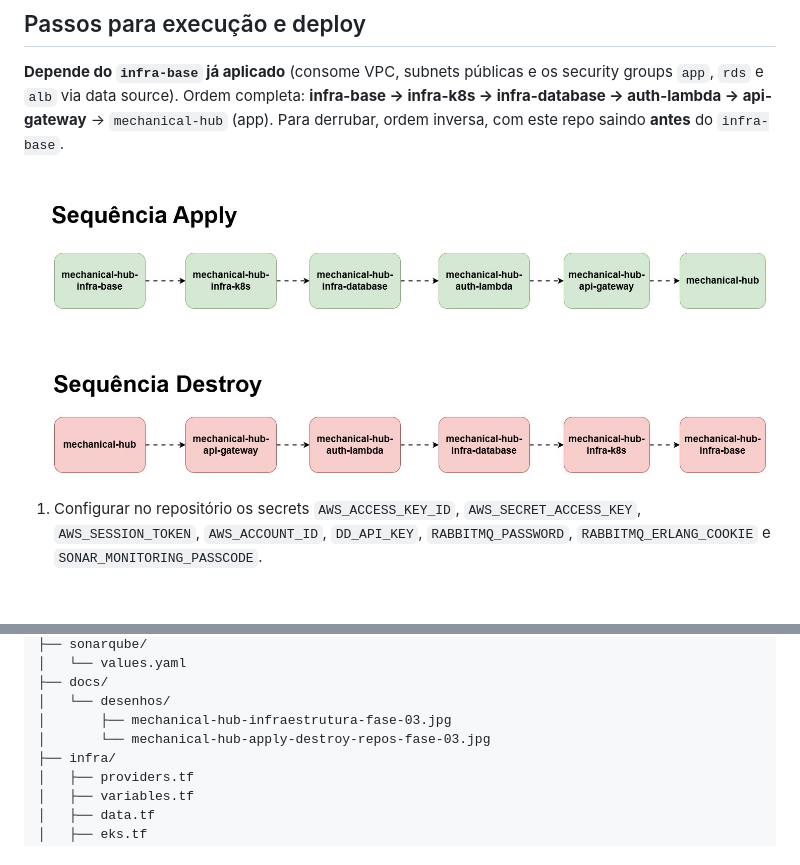
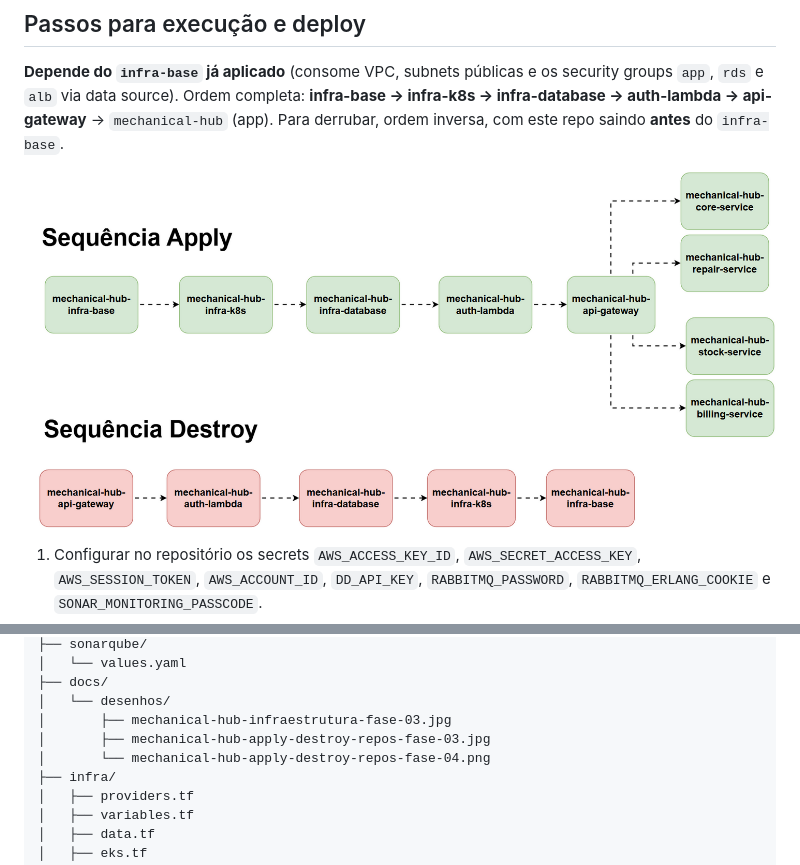
Before and after one commit to estefanyneres/mechanical-hub-infra-k8s, a Markdown page: README.md, 2 parts joined by grey strips. Drawn GitHub-style; pictures changed too: docs/desenhos/mechanical-hub-apply-destroy-repos-fase-04.png (added); blank space fills up the shorter version.

Commit message:
docs: adiciona desenho atualizado da ordem apply/destroy (Fase 4)
Co-Authored-By: Claude Sonnet 5 <noreply@anthropic.com>
Claude-Session: https://claude.ai/code/session_01NCUZkKJ4yTFWjeAL7XuyXj

```diff
--- a/README.md
+++ b/README.md
@@ -25,7 +25,7 @@ groups `app`, `rds` e `alb` via data source). Ordem completa: **infra-base →
 infra-k8s → infra-database → auth-lambda → api-gateway** → `mechanical-hub` (app).
 Para derrubar, ordem inversa, com este repo saindo **antes** do `infra-base`.
 
-![Ordem de apply e destroy entre os repositórios](docs/desenhos/mechanical-hub-apply-destroy-repos-fase-03.jpg)
+![Ordem de apply e destroy entre os repositórios](docs/desenhos/mechanical-hub-apply-destroy-repos-fase-04.png)
 
 1. Configurar no repositório os secrets `AWS_ACCESS_KEY_ID`, `AWS_SECRET_ACCESS_KEY`,
    `AWS_SESSION_TOKEN`, `AWS_ACCOUNT_ID`, `DD_API_KEY`, `RABBITMQ_PASSWORD`,
@@ -121,7 +121,8 @@ mechanical-hub-infra-k8s/
 ├── docs/
 │   └── desenhos/
 │       ├── mechanical-hub-infraestrutura-fase-03.jpg
-│       └── mechanical-hub-apply-destroy-repos-fase-03.jpg
+│       ├── mechanical-hub-apply-destroy-repos-fase-03.jpg
+│       └── mechanical-hub-apply-destroy-repos-fase-04.png
 ├── infra/
 │   ├── providers.tf
 │   ├── variables.tf
```
